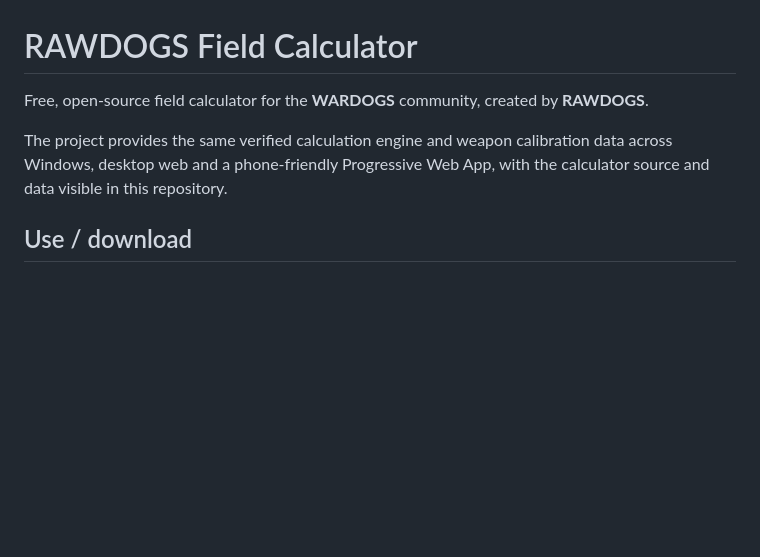
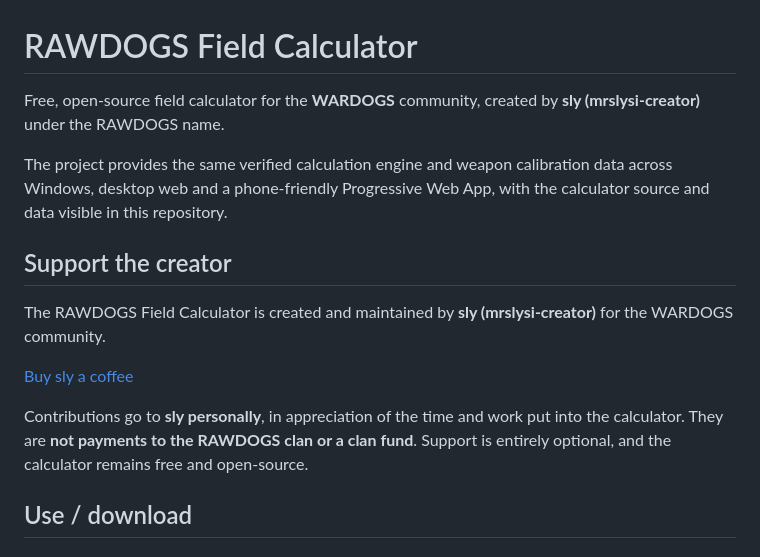
Before and after one commit to mrslysi-creator/RAWDOGS-Field-Calculator, a Markdown page: README.md, the part around the change. GitHub-like rendering; blank space fills up the shorter version.

Commit message:
Clarify personal creator support and add Buy Me a Coffee link

```diff
--- a/README.md
+++ b/README.md
@@ -1,8 +1,16 @@
 # RAWDOGS Field Calculator
 
-Free, open-source field calculator for the **WARDOGS** community, created by **RAWDOGS**.
+Free, open-source field calculator for the **WARDOGS** community, created by **sly (mrslysi-creator)** under the RAWDOGS name.
 
 The project provides the same verified calculation engine and weapon calibration data across Windows, desktop web and a phone-friendly Progressive Web App, with the calculator source and data visible in this repository.
+
+## Support the creator
+
+The RAWDOGS Field Calculator is created and maintained by **sly (mrslysi-creator)** for the WARDOGS community.
+
+[Buy sly a coffee](https://buymeacoffee.com/silvesta)
+
+Contributions go to **sly personally**, in appreciation of the time and work put into the calculator. They are **not payments to the RAWDOGS clan or a clan fund**. Support is entirely optional, and the calculator remains free and open-source.
 
 ## Use / download
 
```
